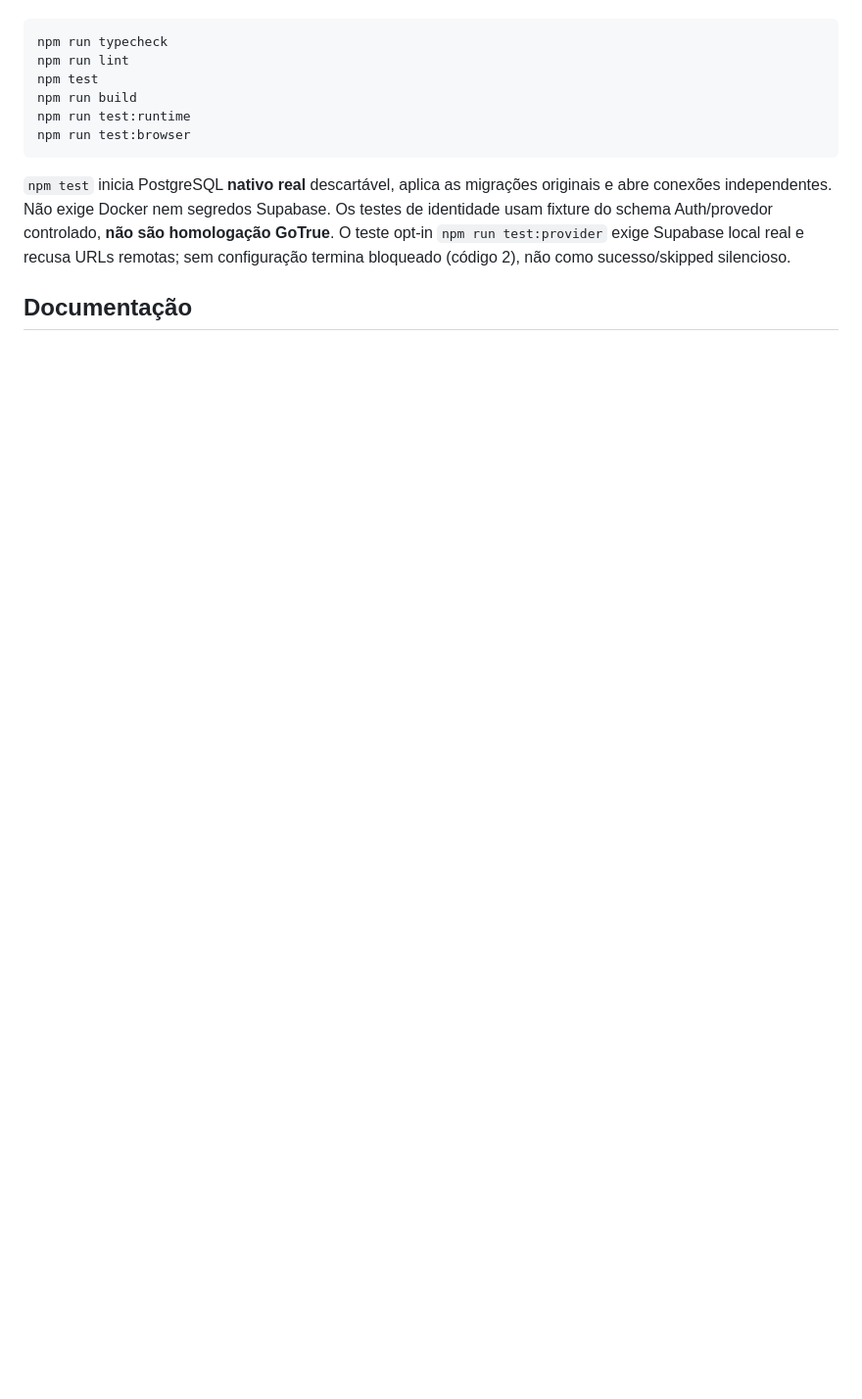
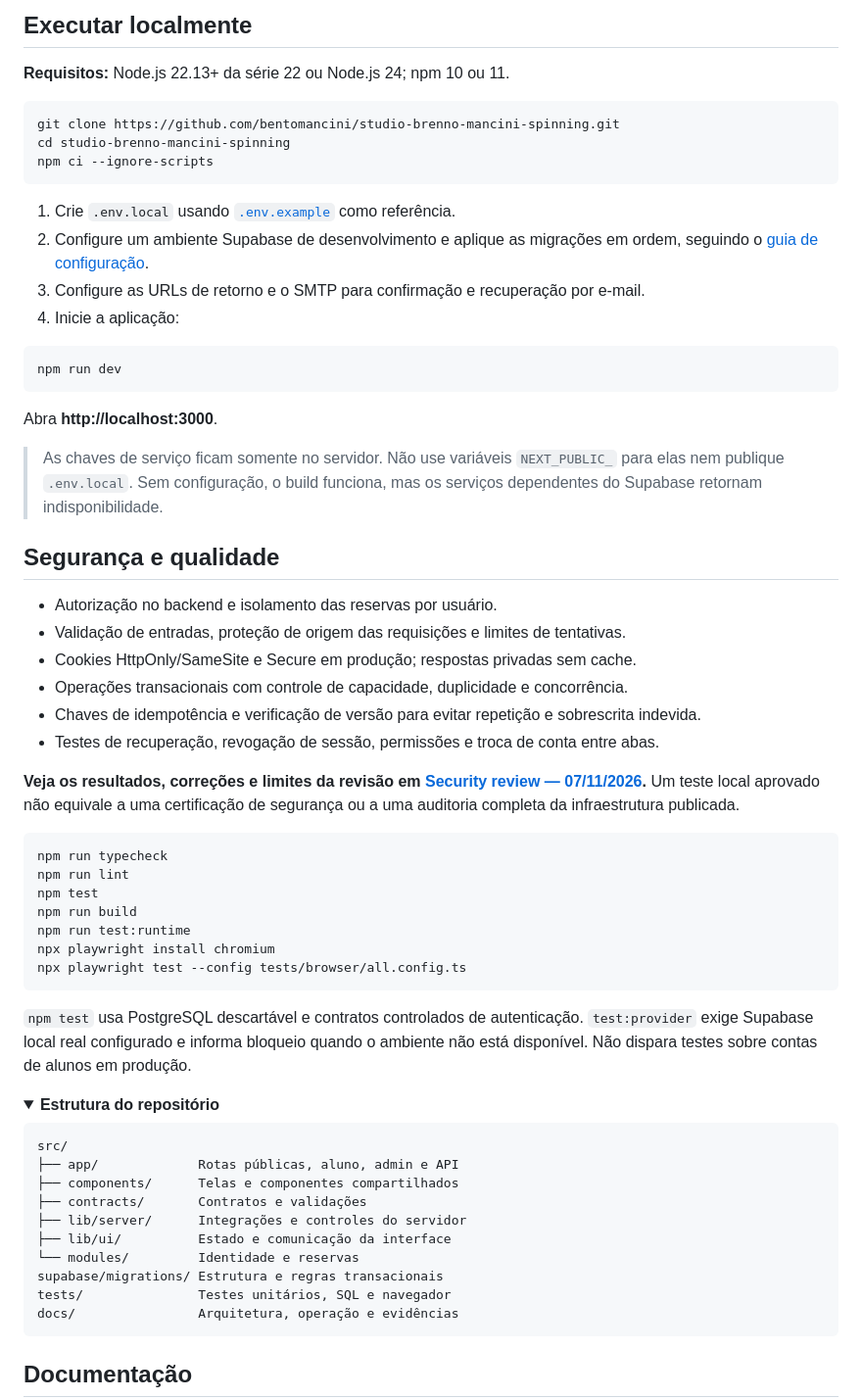
Before and after one commit to bentomancini/studio-brenno-mancini-spinning, a Markdown page: README.md, the part around one of its changes. Shown at 98% size. GitHub-like rendering; folded sections open; blank space fills up the shorter version.

````diff
--- a/README.md
+++ b/README.md
@@ -13,9 +73,62 @@ Monólito Next.js App Router/TypeScript, Supabase Auth e PostgreSQL. Frontend mo
+## Executar localmente
+
+**Requisitos:** Node.js 22.13+ da série 22 ou Node.js 24; npm 10 ou 11.
+
+```bash
+git clone https://github.com/bentomancini/studio-brenno-mancini-spinning.git
+cd studio-brenno-mancini-spinning
+npm ci --ignore-scripts
+```
+
+1. Crie `.env.local` usando [`.env.example`](.env.example) como referência.
+2. Configure um ambiente Supabase de desenvolvimento e aplique as migrações em ordem, seguindo o [guia de configuração](docs/SETUP.md).
+3. Configure as URLs de retorno e o SMTP para confirmação e recuperação por e-mail.
+4. Inicie a aplicação:
+
+```bash
+npm run dev
+```
+
+Abra **http://localhost:3000**.
+
+> As chaves de serviço ficam somente no servidor. Não use variáveis `NEXT_PUBLIC_` para elas nem publique `.env.local`. Sem configuração, o build funciona, mas os serviços dependentes do Supabase retornam indisponibilidade.
+
+## Segurança e qualidade
+
+- Autorização no backend e isolamento das reservas por usuário.
+- Validação de entradas, proteção de origem das requisições e limites de tentativas.
+- Cookies HttpOnly/SameSite e Secure em produção; respostas privadas sem cache.
+- Operações transacionais com controle de capacidade, duplicidade e concorrência.
+- Chaves de idempotência e verificação de versão para evitar repetição e sobrescrita indevida.
+- Testes de recuperação, revogação de sessão, permissões e troca de conta entre abas.
+
+**Veja os resultados, correções e limites da revisão em [Security review — 07/11/2026](docs/SECURITY-REVIEW-2026-11-07.md).** Um teste local aprovado não equivale a uma certificação de segurança ou a uma auditoria completa da infraestrutura publicada.
+
+```bash
 npm run typecheck
 npm run lint
 npm test
 npm run build
 npm run test:runtime
-npm run test:browser
+npx playwright install chromium
+npx playwright test --config tests/browser/all.config.ts
 ```
 
-`npm test` inicia PostgreSQL **nativo real** descartável, aplica as migrações originais e abre conexões independentes. Não exige Docker nem segredos Supabase. Os testes de identidade usam fixture do schema Auth/provedor controlado, **não são homologação GoTrue**. O teste opt-in `npm run test:provider` exige Supabase local real e recusa URLs remotas; sem configuração termina bloqueado (código 2), não como sucesso/skipped silencioso.
+`npm test` usa PostgreSQL descartável e contratos controlados de autenticação. `test:provider` exige Supabase local real configurado e informa bloqueio quando o ambiente não está disponível. Não dispara testes sobre contas de alunos em produção.
+
+<details>
+<summary><strong>Estrutura do repositório</strong></summary>
+
+```text
+src/
+├── app/             Rotas públicas, aluno, admin e API
+├── components/      Telas e componentes compartilhados
+├── contracts/       Contratos e validações
+├── lib/server/      Integrações e controles do servidor
+├── lib/ui/          Estado e comunicação da interface
+└── modules/         Identidade e reservas
+supabase/migrations/ Estrutura e regras transacionais
+tests/               Testes unitários, SQL e navegador
+docs/                Arquitetura, operação e evidências
+```
+
````
Also changed, not shown: other parts of README.md (+88 -19 lines), SECURITY.md (added, +11 -0 lines), docs/SECURITY-REVIEW-2026-11-07.md (added, +66 -0 lines), docs/assets/desktop-preview.png (added), docs/assets/mobile-preview.png (added), 1 other file.
